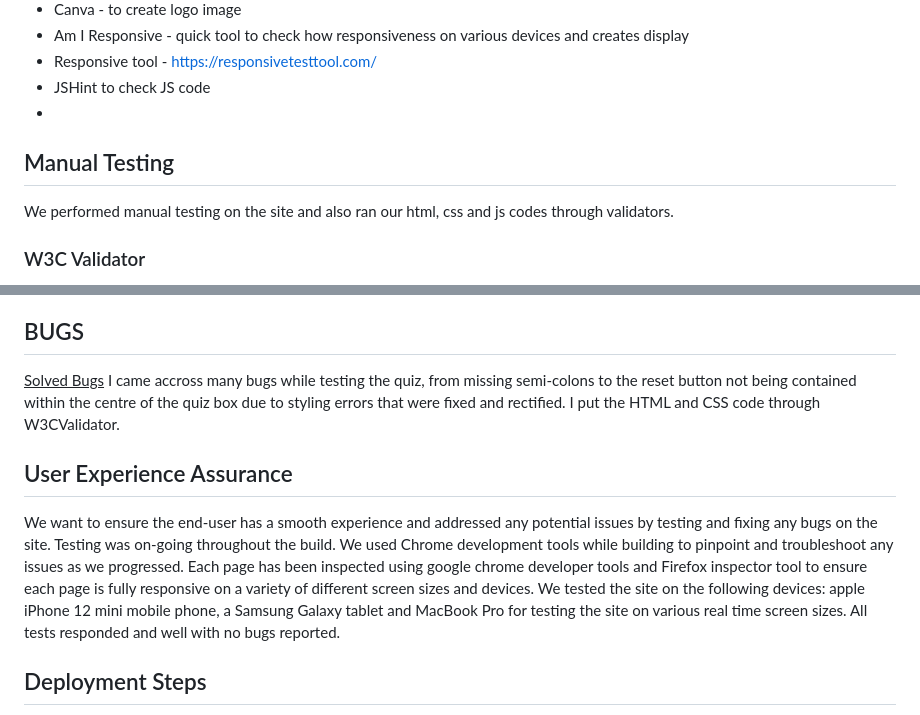
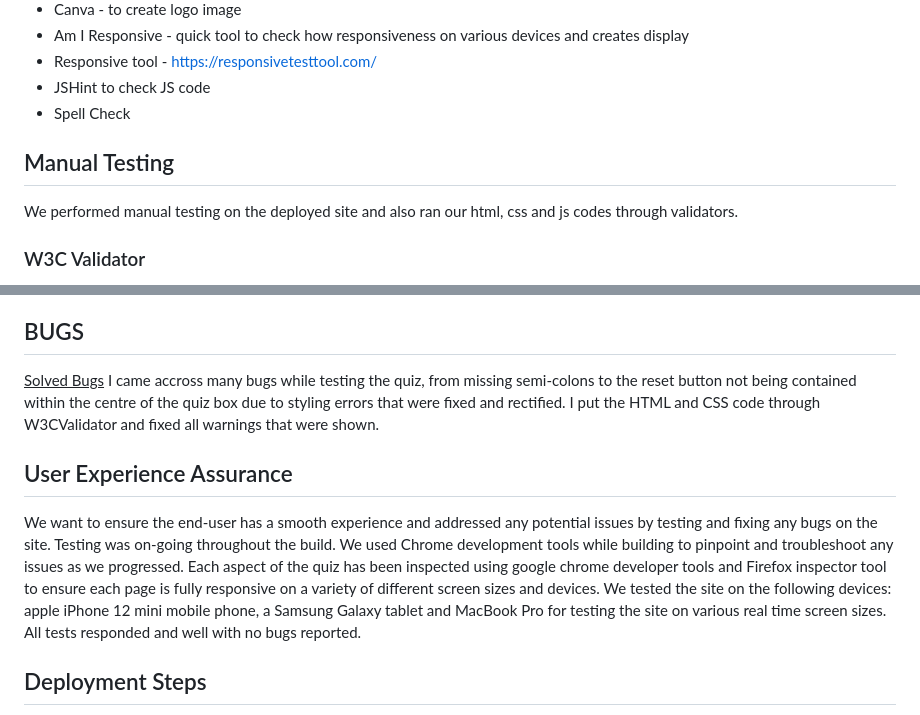
Before and after one commit to Viki-coding/Guess-the-Flag-Quiz, a Markdown page: README.md, 2 parts joined by grey strips. GitHub-like rendering.

```diff
--- a/README.md
+++ b/README.md
@@ -140,9 +145,11 @@ HTML and CSS and JS
 * Am I Responsive - quick tool to check how responsiveness on various devices and creates display
 * Responsive tool - https://responsivetesttool.com/
 * JSHint to check JS code
-*
+* Spell Check
+
+
 <h2>Manual Testing</h2>
-We performed manual testing on the site and also ran our html, css and js codes through validators.
+We performed manual testing on the deployed site and also ran our html, css and js codes through validators.
 
 <h3>W3C Validator</h3>
 HTML code on all pages passes through the official W3C validator with no issues.
@@ -224,11 +231,11 @@ Incognito lighthouse testing was completed on all pages with excellent results e
 
 <h2>BUGS</h2>
 <u>Solved Bugs</u>
-I came accross many bugs while testing the quiz, from missing semi-colons to the reset button not being contained within the centre of the quiz box due to styling errors that were fixed and rectified. I put the HTML and CSS code through W3CValidator.
+I came accross many bugs while testing the quiz, from missing semi-colons to the reset button not being contained within the centre of the quiz box due to styling errors that were fixed and rectified. I put the HTML and CSS code through W3CValidator and fixed all warnings that were shown.
 
 
 <h2>User Experience Assurance</h2>
-We want to ensure the end-user has a smooth experience and addressed any potential issues by testing and fixing any bugs on the site. Testing was on-going throughout the build. We used Chrome development tools while building to pinpoint and troubleshoot any issues as we progressed. Each page has been inspected using google chrome developer tools and Firefox inspector tool to ensure each page is fully responsive on a variety of different screen sizes and devices. We tested the site on the following devices: apple iPhone 12 mini mobile phone, a Samsung Galaxy tablet and MacBook Pro for testing the site on various real time screen sizes. All tests responded and well with no bugs reported.
+We want to ensure the end-user has a smooth experience and addressed any potential issues by testing and fixing any bugs on the site. Testing was on-going throughout the build. We used Chrome development tools while building to pinpoint and troubleshoot any issues as we progressed. Each aspect of the quiz has been inspected using google chrome developer tools and Firefox inspector tool to ensure each page is fully responsive on a variety of different screen sizes and devices. We tested the site on the following devices: apple iPhone 12 mini mobile phone, a Samsung Galaxy tablet and MacBook Pro for testing the site on various real time screen sizes. All tests responded and well with no bugs reported.
 
 <h2>Deployment Steps</h2>
 
```
Also changed, not shown: other parts of README.md (+28 -23 lines).
